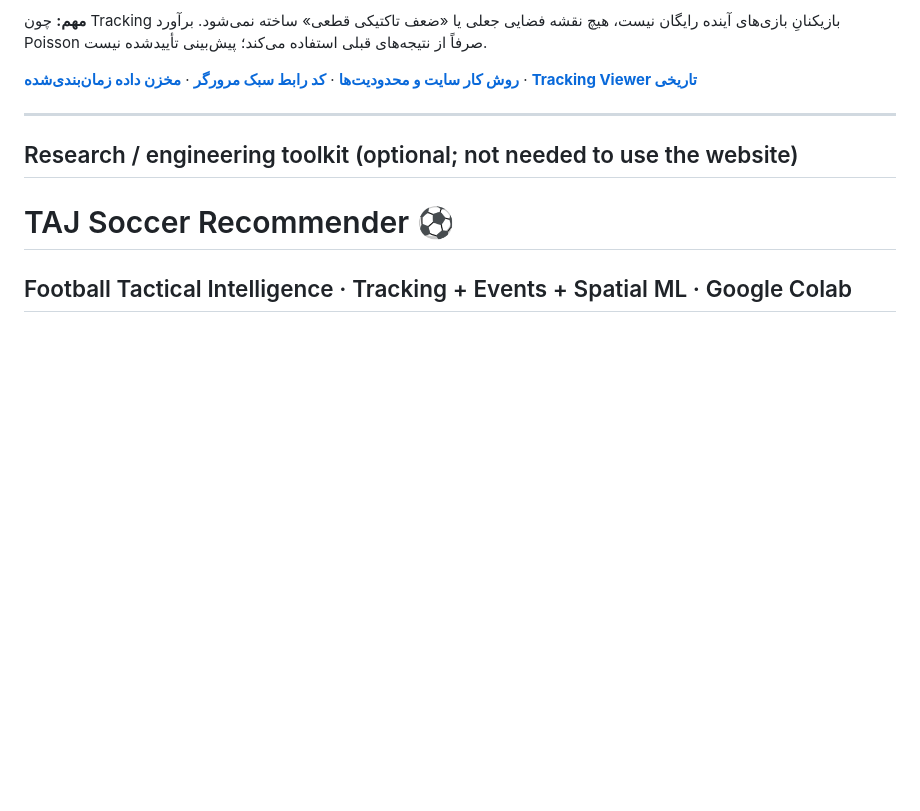
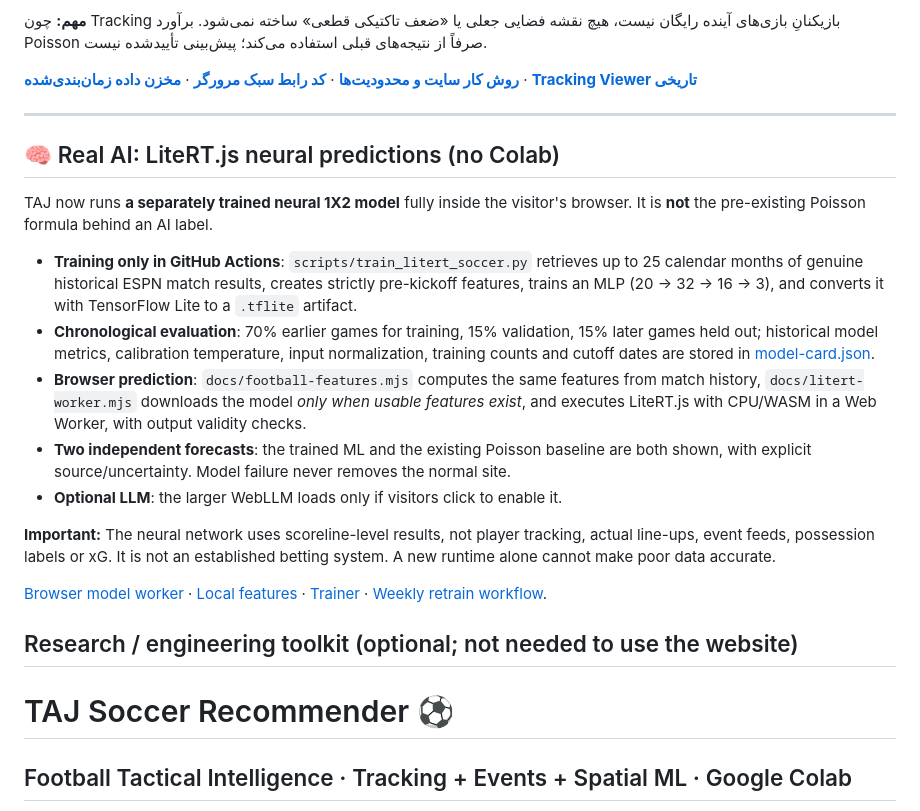
Before and after one commit to prestigegitserp/Taj_soccer_recommender, a Markdown page: README.md, the part around the change. Drawn GitHub-style; blank space fills up the shorter version.

Commit message:
docs(ai): explain browser-only LiteRT training, chronological validation and source limitations

```diff
--- a/README.md
+++ b/README.md
@@ -16,6 +16,38 @@
 **[روش کار سایت و محدودیت‌ها](docs/README.md)** · **[کد رابط سبک مرورگر](docs/app.mjs)** · **[مخزن داده زمان‌بندی‌شده](docs/data/feed.json)** · **[Tracking Viewer تاریخی](https://prestigegitserp.github.io/Taj_soccer_recommender/viewer.html)**
 
 ---
+
+## 🧠 Real AI: LiteRT.js neural predictions (no Colab)
+
+TAJ now runs **a separately trained neural 1X2 model** fully inside the
+visitor's browser. It is **not** the pre-existing Poisson formula behind
+an AI label.
+
+- **Training only in GitHub Actions**: `scripts/train_litert_soccer.py`
+  retrieves up to 25 calendar months of genuine historical ESPN match results,
+  creates strictly pre-kickoff features, trains an MLP (20 → 32 → 16 → 3),
+  and converts it with TensorFlow Lite to a `.tflite` artifact.
+- **Chronological evaluation**: 70% earlier games for training, 15% validation,
+  15% later games held out; historical model metrics, calibration temperature,
+  input normalization, training counts and cutoff dates are stored in
+  [model-card.json](docs/models/model-card.json).
+- **Browser prediction**: `docs/football-features.mjs` computes the same
+  features from match history, `docs/litert-worker.mjs` downloads the model
+  *only when usable features exist*, and executes LiteRT.js with CPU/WASM
+  in a Web Worker, with output validity checks.
+- **Two independent forecasts**: the trained ML and the existing Poisson
+  baseline are both shown, with explicit source/uncertainty. Model failure
+  never removes the normal site.
+- **Optional LLM**: the larger WebLLM loads only if visitors click to enable it.
+
+**Important:** The neural network uses scoreline-level results, not player
+tracking, actual line-ups, event feeds, possession labels or xG. It is not an
+established betting system. A new runtime alone cannot make poor data accurate.
+
+[Browser model worker](docs/litert-worker.mjs) ·
+[Local features](docs/football-features.mjs) ·
+[Trainer](scripts/train_litert_soccer.py) ·
+[Weekly retrain workflow](.github/workflows/train-ai.yml).
 
 ## Research / engineering toolkit (optional; not needed to use the website)
 
```
